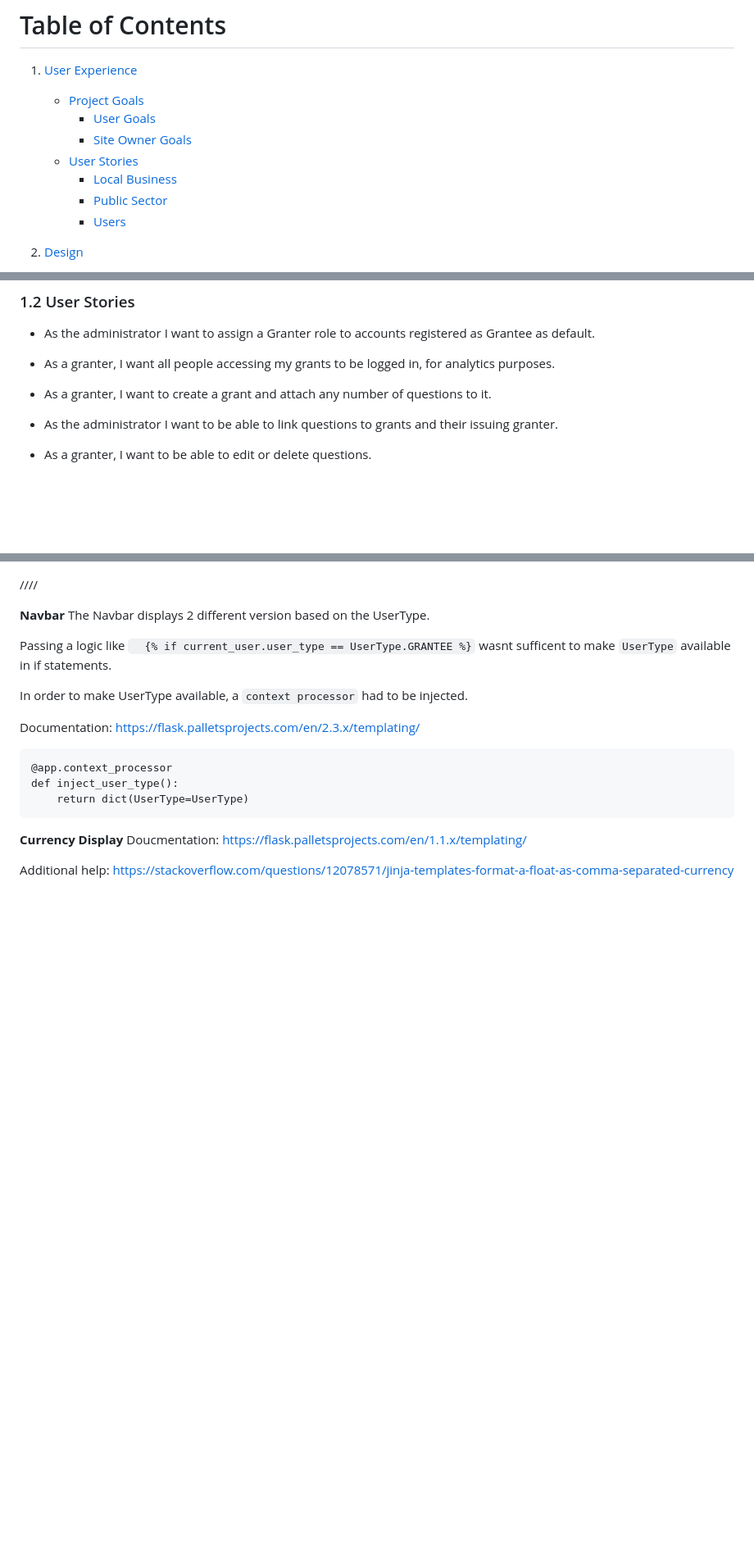
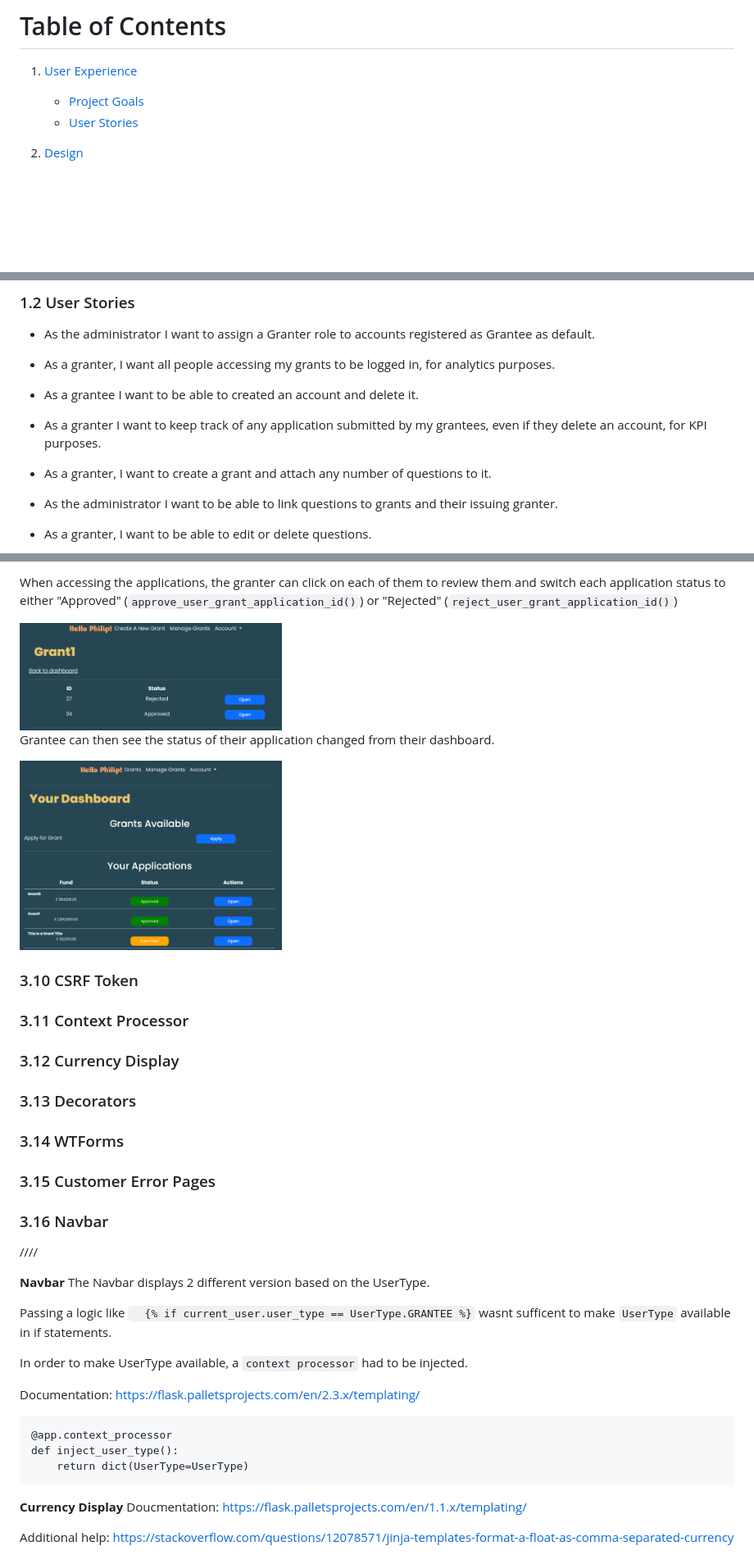
Before and after one commit to PhilMele/M3Project, a Markdown page: README.md, 3 parts joined by grey strips. Shown: that part at 82% size. Drawn GitHub-style; pictures changed too: documentation/screen-shots/approve-reject-application.png (added), documentation/screen-shots/grantee-dashboard.png (added); blank space fills up the shorter version.

Commit message:
Add to Readme: Submit Application + Approve & Reject Application sections

```diff
--- a/README.md
+++ b/README.md
@@ -45,12 +46,7 @@ COLOUR PALETTE
 
 1. [User Experience](#ux)
    - [Project Goals](#project-goals)
-     * [User Goals](#user-goals)
-     * [Site Owner Goals](#site-owner-goals)
    - [User Stories](#ux-subsection)
-     * [Local Business](#local-business)
-     * [Public Sector](#public-sector)
-     * [Users](#user)
 
 2. [Design](#design)
    - [Colours](#colours)
@@ -130,7 +123,12 @@ Note: Although it was my intention to cover both phases in this project, I have
 
 * As a granter, I want all people accessing my grants to be logged in, for analytics purposes.
 
+* As a grantee I want to be able to created an account and delete it.
+
+* As a granter I want to keep track of any application submitted by my grantees, even if they delete an account, for KPI purposes.
+
 * As a granter, I want to create a grant and attach any number of questions to it.
+
 * As the administrator I want to be able to link questions to grants and their issuing granter.
 
 * As a granter, I want to be able to edit or delete questions.
@@ -628,3 +654,18 @@ Once the user submit their application, `submit_application()` redirects them to
+When accessing the applications, the granter can click on each of them to review them and switch each application status to either "Approved" (`approve_user_grant_application_id()`)  or "Rejected" (`reject_user_grant_application_id()`)
+
+<img src="documentation/screen-shots/approve-reject-application.png" alt="approve or reject grant application" width="320px">
+
+Grantee can then see the status of their application changed from their dashboard.
+
+<img src="documentation/screen-shots/grantee-dashboard.png" alt="grantee dashboard view with application status" width="320px">
+
+### 3.10 CSRF Token <a name="csrf-token"></a>
+### 3.11 Context Processor <a name="context-processor"></a>
+### 3.12 Currency Display <a name="currency-display"></a>
+### 3.13 Decorators <a name="decorators"></a>
+### 3.14 WTForms <a name="wtf"></a>
+### 3.15 Customer Error Pages <a name="error-pages"></a>
+### 3.16 Navbar <a name="navbar"></a>
 
 
 
```
Also changed, not shown: other parts of README.md (+41 -15 lines).
